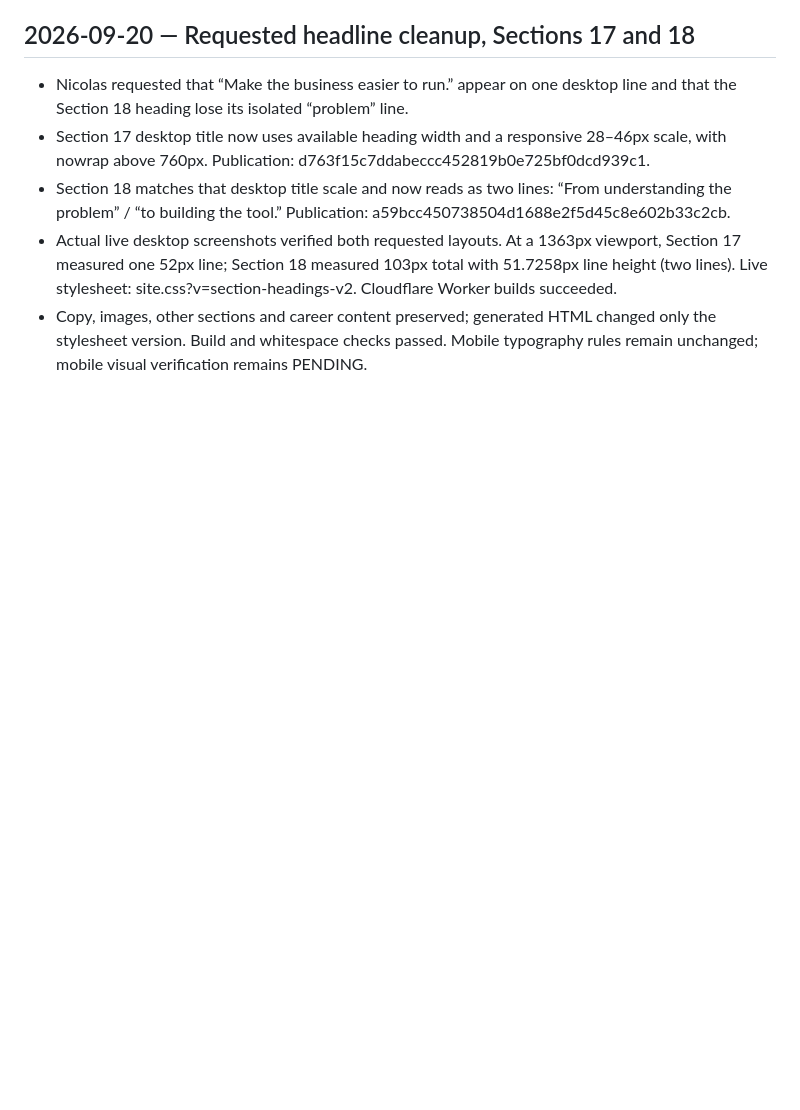
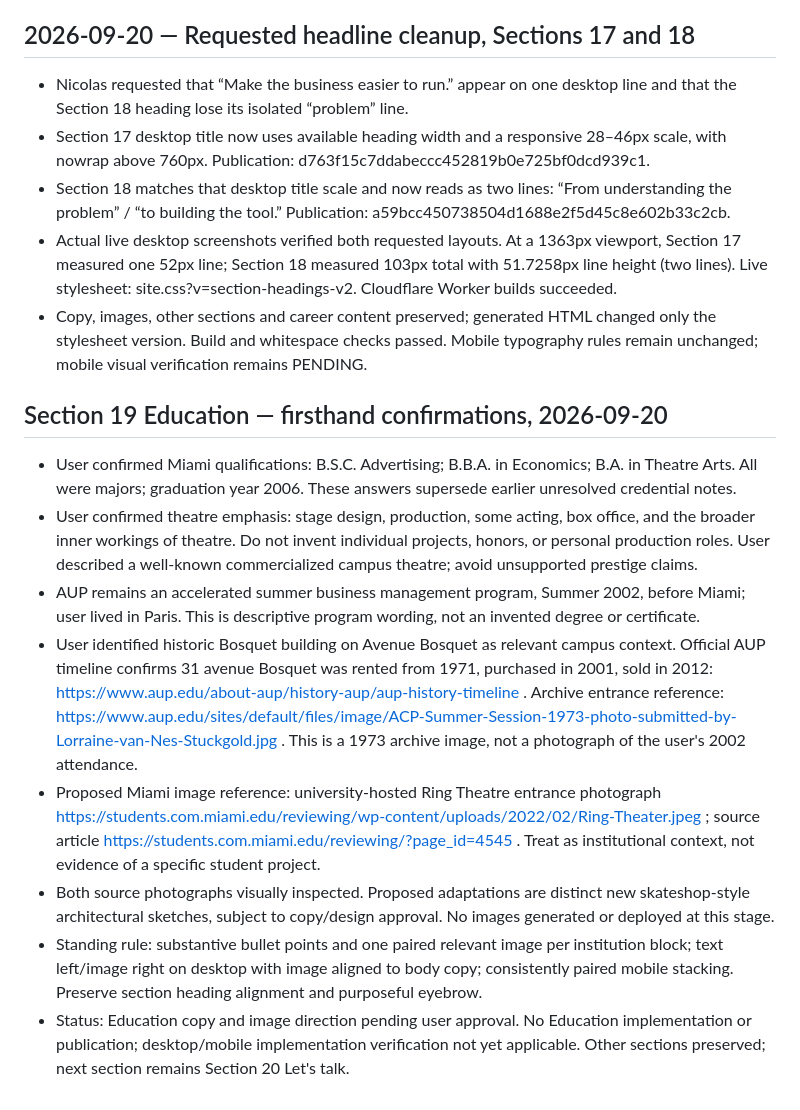
Before and after one commit to ng549/ndgcv, a Markdown page: CV-CANONICAL.md, the part around the change. Rendered like a GitHub page; blank space fills up the shorter version.

Commit message:
Record confirmed Education qualifications and pending image direction

```diff
--- a/CV-CANONICAL.md
+++ b/CV-CANONICAL.md
@@ -859,3 +859,15 @@ Standing rule: substantive bullet points and one relevant paired image per group
 - Section 18 matches that desktop title scale and now reads as two lines: “From understanding the problem” / “to building the tool.” Publication: a59bcc450738504d1688e2f5d45c8e602b33c2cb.
 - Actual live desktop screenshots verified both requested layouts. At a 1363px viewport, Section 17 measured one 52px line; Section 18 measured 103px total with 51.7258px line height (two lines). Live stylesheet: site.css?v=section-headings-v2. Cloudflare Worker builds succeeded.
 - Copy, images, other sections and career content preserved; generated HTML changed only the stylesheet version. Build and whitespace checks passed. Mobile typography rules remain unchanged; mobile visual verification remains PENDING.
+
+
+## Section 19 Education — firsthand confirmations, 2026-09-20
+
+- User confirmed Miami qualifications: B.S.C. Advertising; B.B.A. in Economics; B.A. in Theatre Arts. All were majors; graduation year 2006. These answers supersede earlier unresolved credential notes.
+- User confirmed theatre emphasis: stage design, production, some acting, box office, and the broader inner workings of theatre. Do not invent individual projects, honors, or personal production roles. User described a well-known commercialized campus theatre; avoid unsupported prestige claims.
+- AUP remains an accelerated summer business management program, Summer 2002, before Miami; user lived in Paris. This is descriptive program wording, not an invented degree or certificate.
+- User identified historic Bosquet building on Avenue Bosquet as relevant campus context. Official AUP timeline confirms 31 avenue Bosquet was rented from 1971, purchased in 2001, sold in 2012: https://www.aup.edu/about-aup/history-aup/aup-history-timeline . Archive entrance reference: https://www.aup.edu/sites/default/files/image/ACP-Summer-Session-1973-photo-submitted-by-Lorraine-van-Nes-Stuckgold.jpg . This is a 1973 archive image, not a photograph of the user's 2002 attendance.
+- Proposed Miami image reference: university-hosted Ring Theatre entrance photograph https://students.com.miami.edu/reviewing/wp-content/uploads/2022/02/Ring-Theater.jpeg ; source article https://students.com.miami.edu/reviewing/?page_id=4545 . Treat as institutional context, not evidence of a specific student project.
+- Both source photographs visually inspected. Proposed adaptations are distinct new skateshop-style architectural sketches, subject to copy/design approval. No images generated or deployed at this stage.
+- Standing rule: substantive bullet points and one paired relevant image per institution block; text left/image right on desktop with image aligned to body copy; consistently paired mobile stacking. Preserve section heading alignment and purposeful eyebrow.
+- Status: Education copy and image direction pending user approval. No Education implementation or publication; desktop/mobile implementation verification not yet applicable. Other sections preserved; next section remains Section 20 Let's talk.
```
